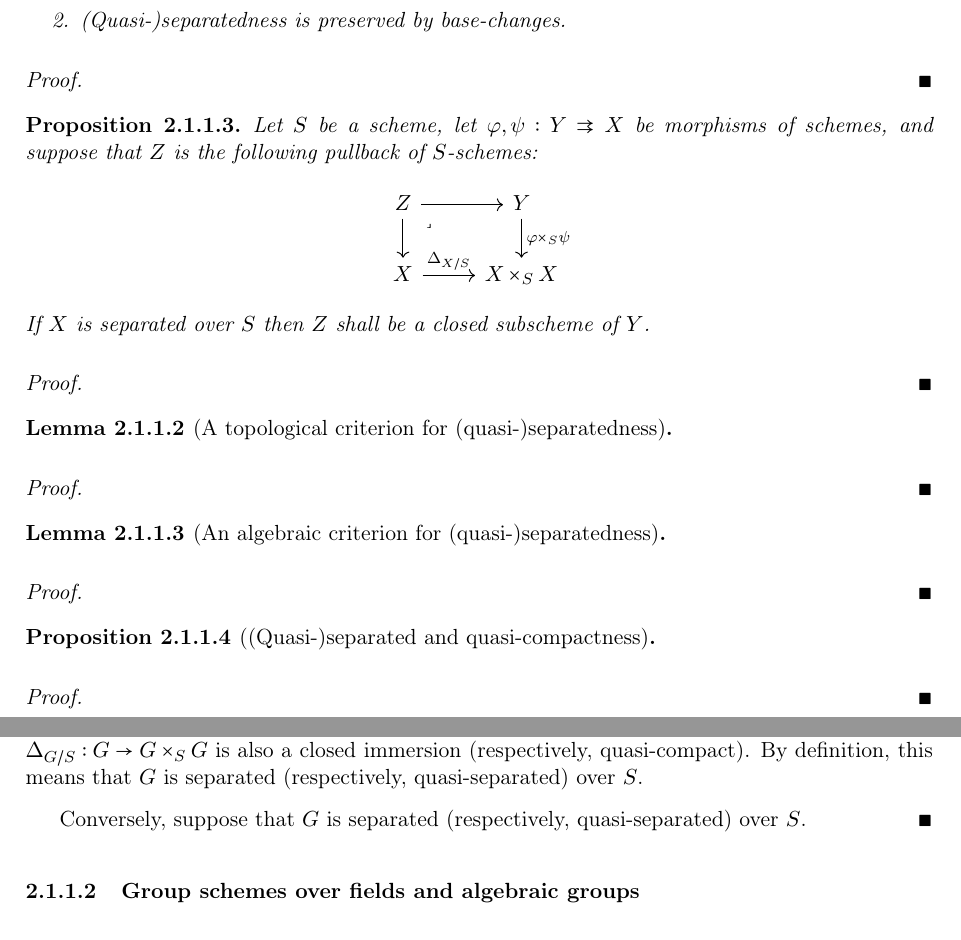
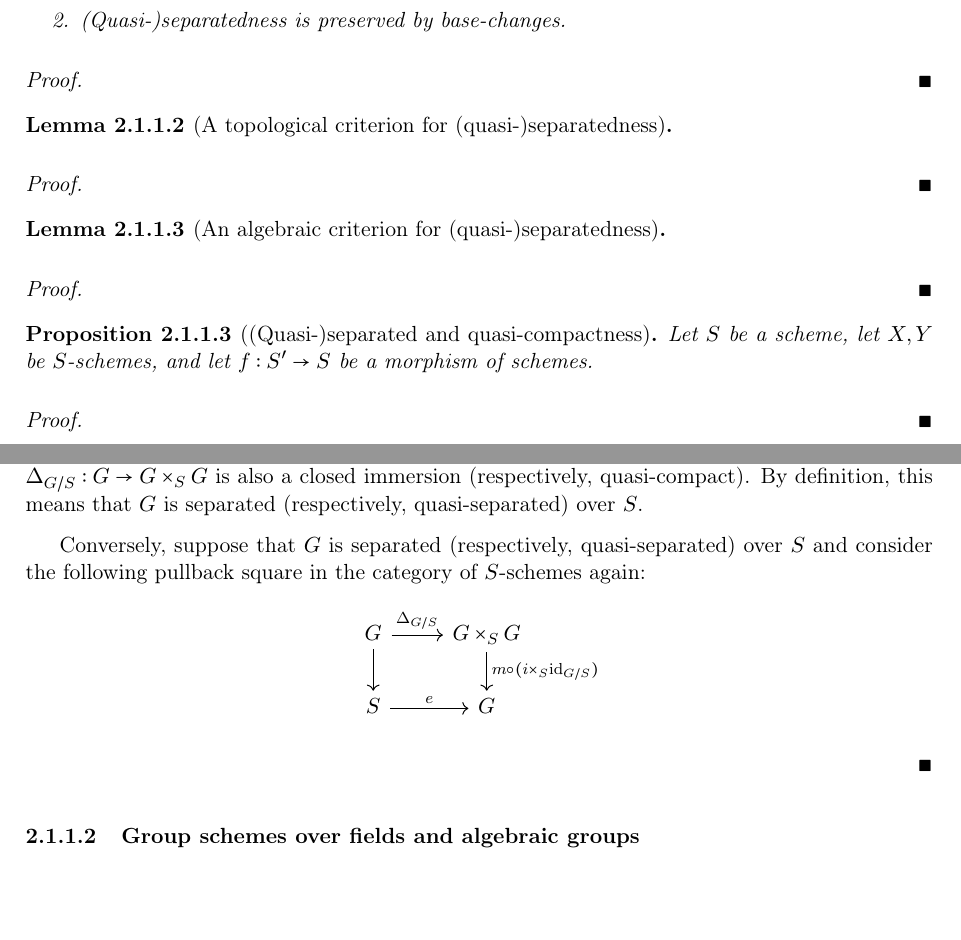
Before and after one commit to minhdat296/Reductive-groups-and-GIT, a LaTeX book (main.tex, which reads Chapters/reductive groups.tex): two parts of pages 7 and 8 of 11, joined at a grey line, cut so that both start at the same text, the shorter picture padded with empty space. Compiled offline with pdfLaTeX.

Commit message:
Updates from Overleaf

```diff
--- a/Chapters/reductive groups.tex
+++ b/Chapters/reductive groups.tex
@@ -124,24 +124,6 @@
                     \begin{proof}
 
                     \end{proof}
-                \begin{proposition}
-                    Let $S$ be a scheme, let $\varphi, \psi: Y \toto X$ be morphisms of schemes, and suppose that $Z$ is the following pullback of $S$-schemes:
-                        $$
-                            \begin{tikzcd}
-                            	Z & Y \\
-                            	X & {X \x_S X}
-                            	\arrow[from=1-1, to=2-1]
-                            	\arrow["{\Delta_{X/S}}", from=2-1, to=2-2]
-                            	\arrow[from=1-1, to=1-2]
-                            	\arrow["{\varphi \x_S \psi}", from=1-2, to=2-2]
-                            	\arrow["\lrcorner"{anchor=center, pos=0.125}, draw=none, from=1-1, to=2-2]
-                            \end{tikzcd}
-                        $$
-                    If $X$ is separated over $S$ then $Z$ shall be a closed subscheme of $Y$.
-                \end{proposition}
-                    \begin{proof}
-
-                    \end{proof}
                 \begin{lemma}[A topological criterion for (quasi-)separatedness] \label{lemma: topological_criterion_for_(quasi)_separatedness}
 
                 \end{lemma}
@@ -155,7 +137,7 @@
 
                     \end{proof}
                 \begin{proposition}[(Quasi-)separated and quasi-compactness] \label{prop: (quasi)_separatedness_and_quasi_compactness}
-
+                    Let $S$ be a scheme, let $X, Y$ be $S$-schemes, and let $f: S' \to S$ be a morphism of schemes.
                 \end{proposition}
                     \begin{proof}
 
@@ -179,7 +161,18 @@
                             $$
                         It is not hard to check that this is a pullback square in the category of $S$-schemes, and since closed immersions (respecitvely, quasi-compactness) are preserved by pullbacks (cf. \cite[\href{https://stacks.math.columbia.edu/tag/01JY}{Tag 01JY}]{stacks} and respectively, \cite[\href{https://stacks.math.columbia.edu/tag/01K5}{Tag 01K5}]{stacks}), $e: S \to G$ being a closed immersion implies that $\Delta_{G/S}: G \to G \x_S G$ is also a closed immersion (respectively, quasi-compact). By definition, this means that $G$ is separated (respectively, quasi-separated) over $S$.
 
-                        Conversely, suppose that $G$ is separated (respectively, quasi-separated) over $S$.
+                        Conversely, suppose that $G$ is separated (respectively, quasi-separated) over $S$ and consider the following pullback square in the category of $S$-schemes again:
+                            $$
+                                \begin{tikzcd}
+                                	G & {G \x_S G} \\
+                                	S & G
+                                	\arrow["{\Delta_{G/S}}", from=1-1, to=1-2]
+                                	\arrow["e", from=2-1, to=2-2]
+                                	\arrow[from=1-1, to=2-1]
+                                	\arrow["{m \circ (i \x_S \id_{G/S})}", from=1-2, to=2-2]
+                                \end{tikzcd}
+                            $$
+
                     \end{proof}
 
             \subsubsection{Group schemes over fields and algebraic groups}
```
